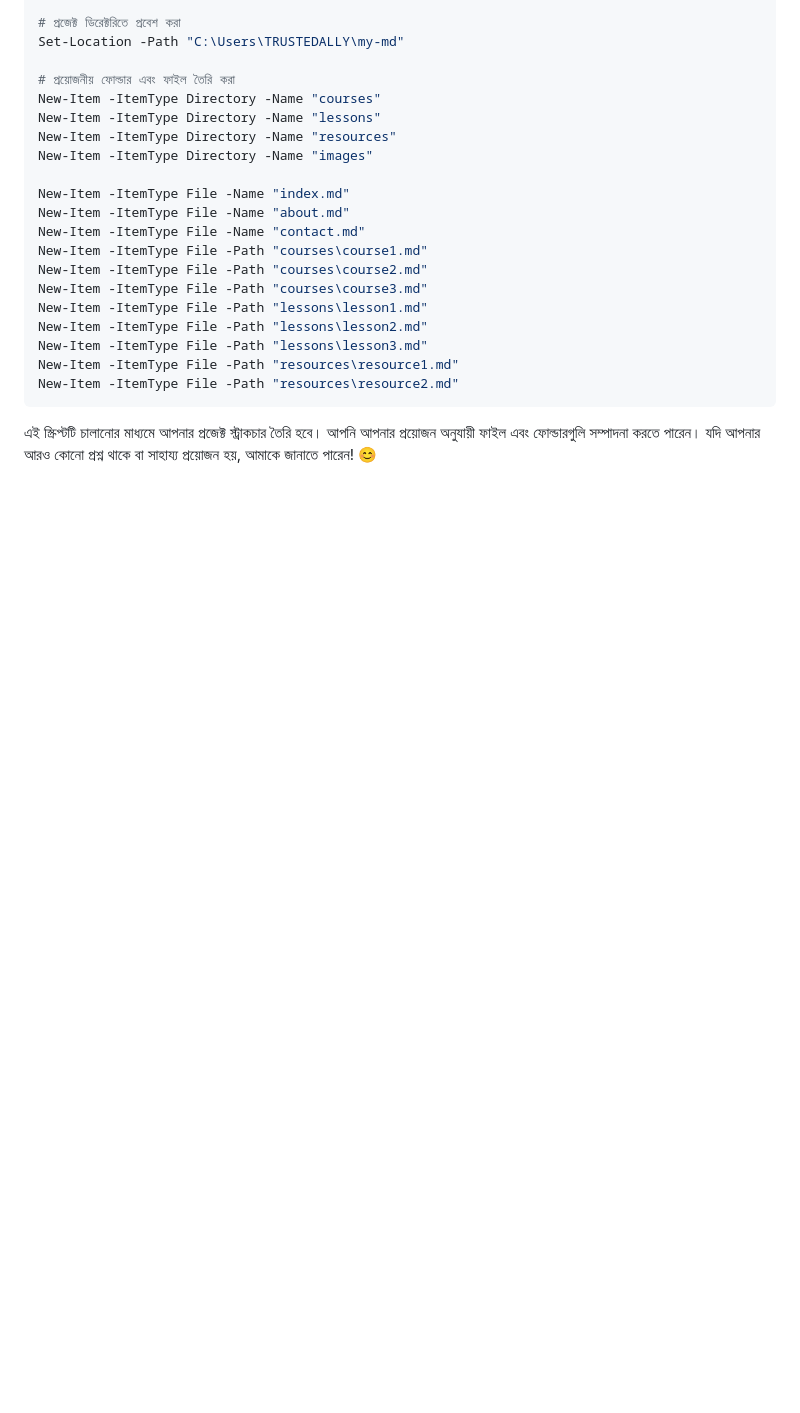
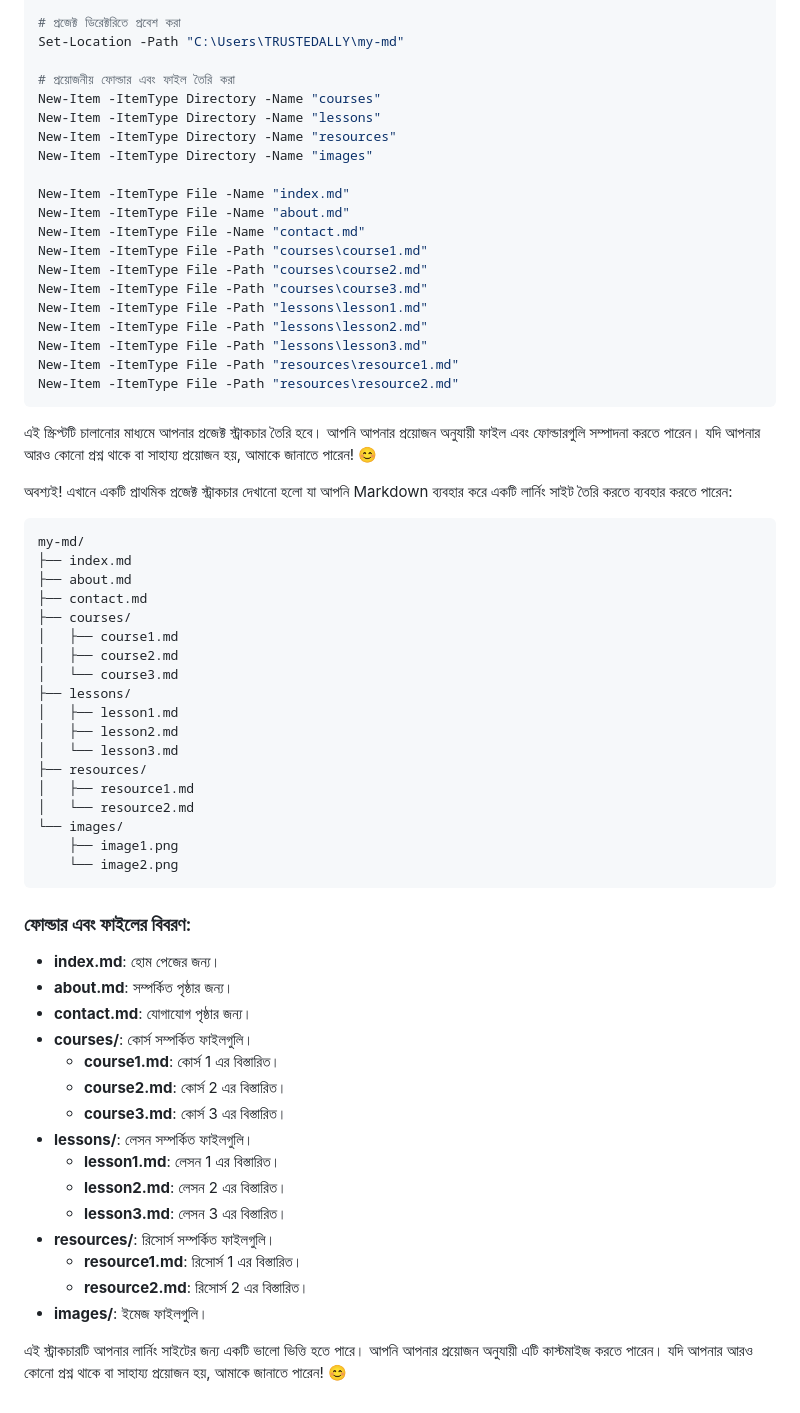
Before and after one commit to MJ-AHMAD/TRUSTED-ALLY, a Markdown page: Helping-Hands/Powershell/ProjectStructure.md, the part around the change. Rendered like a GitHub page; blank space fills up the shorter version.

````diff
--- a/Helping-Hands/Powershell/ProjectStructure.md
+++ b/Helping-Hands/Powershell/ProjectStructure.md
@@ -184,3 +184,47 @@ New-Item -ItemType File -Path "resources\resource2.md"
 ```
 
 এই স্ক্রিপ্টটি চালানোর মাধ্যমে আপনার প্রজেক্ট স্ট্রাকচার তৈরি হবে। আপনি আপনার প্রয়োজন অনুযায়ী ফাইল এবং ফোল্ডারগুলি সম্পাদনা করতে পারেন। যদি আপনার আরও কোনো প্রশ্ন থাকে বা সাহায্য প্রয়োজন হয়, আমাকে জানাতে পারেন! 😊
+
+
+
+অবশ্যই! এখানে একটি প্রাথমিক প্রজেক্ট স্ট্রাকচার দেখানো হলো যা আপনি Markdown ব্যবহার করে একটি লার্নিং সাইট তৈরি করতে ব্যবহার করতে পারেন:
+
+```
+my-md/
+├── index.md
+├── about.md
+├── contact.md
+├── courses/
+│   ├── course1.md
+│   ├── course2.md
+│   └── course3.md
+├── lessons/
+│   ├── lesson1.md
+│   ├── lesson2.md
+│   └── lesson3.md
+├── resources/
+│   ├── resource1.md
+│   └── resource2.md
+└── images/
+    ├── image1.png
+    └── image2.png
+```
+
+### ফোল্ডার এবং ফাইলের বিবরণ:
+- **index.md**: হোম পেজের জন্য।
+- **about.md**: সম্পর্কিত পৃষ্ঠার জন্য।
+- **contact.md**: যোগাযোগ পৃষ্ঠার জন্য।
+- **courses/**: কোর্স সম্পর্কিত ফাইলগুলি।
+  - **course1.md**: কোর্স 1 এর বিস্তারিত।
+  - **course2.md**: কোর্স 2 এর বিস্তারিত।
+  - **course3.md**: কোর্স 3 এর বিস্তারিত।
+- **lessons/**: লেসন সম্পর্কিত ফাইলগুলি।
+  - **lesson1.md**: লেসন 1 এর বিস্তারিত।
+  - **lesson2.md**: লেসন 2 এর বিস্তারিত।
+  - **lesson3.md**: লেসন 3 এর বিস্তারিত।
+- **resources/**: রিসোর্স সম্পর্কিত ফাইলগুলি।
+  - **resource1.md**: রিসোর্স 1 এর বিস্তারিত।
+  - **resource2.md**: রিসোর্স 2 এর বিস্তারিত।
+- **images/**: ইমেজ ফাইলগুলি।
+
+এই স্ট্রাকচারটি আপনার লার্নিং সাইটের জন্য একটি ভালো ভিত্তি হতে পারে। আপনি আপনার প্রয়োজন অনুযায়ী এটি কাস্টমাইজ করতে পারেন। যদি আপনার আরও কোনো প্রশ্ন থাকে বা সাহায্য প্রয়োজন হয়, আমাকে জানাতে পারেন! 😊
````
